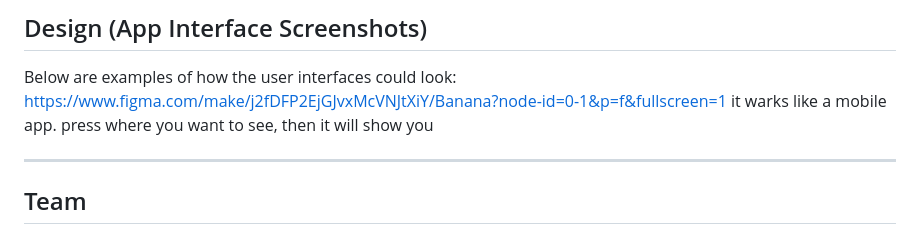
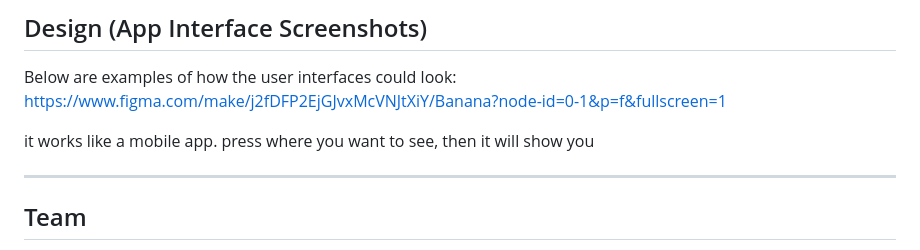
Before and after one commit to r-iradukunda/Smart-Banana, a Markdown page: README.md, the part around the change. GitHub-like rendering.

Commit message:
Fix typo in README.md description

```diff
--- a/README.md
+++ b/README.md
@@ -135,7 +135,8 @@ The model can be deployed in multiple environments:
 
 Below are examples of how the user interfaces could look:
 https://www.figma.com/make/j2fDFP2EjGJvxMcVNJtXiY/Banana?node-id=0-1&p=f&fullscreen=1
-it warks like a mobile app. press where you want to see, then it will show you
+
+it works like a mobile app. press where you want to see, then it will show you
 
 ---
 ##  Team
```
